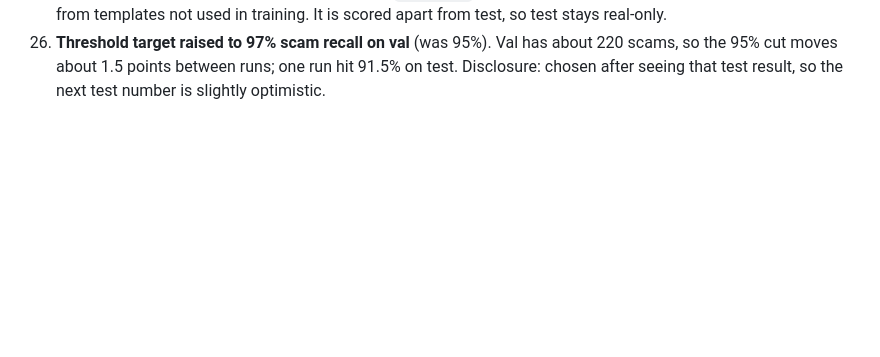
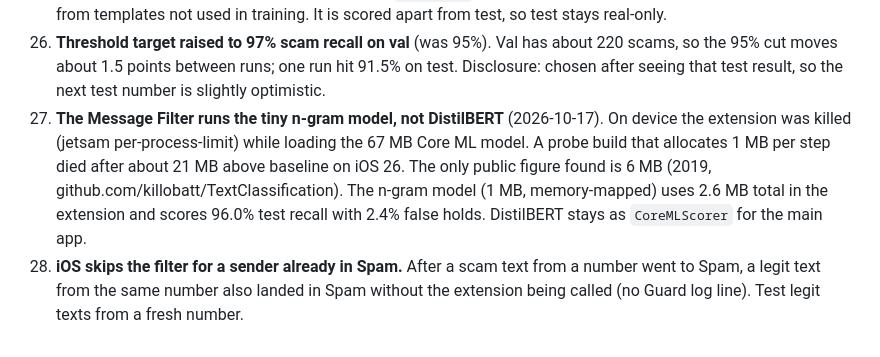
Before and after one commit to builtbyd3v/checkwithus, a Markdown page: ml/data/DECISIONS.md, the part around the change. GitHub-like rendering; blank space fills up the shorter version.

Commit message:
record on-device result: tiny Guard filters scam SMS at 2.6 MB, 11 ms

```diff
--- a/ml/data/DECISIONS.md
+++ b/ml/data/DECISIONS.md
@@ -34,3 +34,5 @@ Choices made while Dev was away. Each one is a default; change it and rerun `bui
 24. **New scam_type `investment`** for crypto and investment scams, including "wrong number" openers. The rule runs before romance and impostor. 25 synthetic rows added.
 25. **Probe set instead of synthetic rows in val/test.** `probe.csv` holds 40 synthetic rows (toll, investment, legit toll) from templates not used in training. It is scored apart from test, so test stays real-only.
 26. **Threshold target raised to 97% scam recall on val** (was 95%). Val has about 220 scams, so the 95% cut moves about 1.5 points between runs; one run hit 91.5% on test. Disclosure: chosen after seeing that test result, so the next test number is slightly optimistic.
+27. **The Message Filter runs the tiny n-gram model, not DistilBERT** (2026-10-17). On device the extension was killed (jetsam per-process-limit) while loading the 67 MB Core ML model. A probe build that allocates 1 MB per step died after about 21 MB above baseline on iOS 26. The only public figure found is 6 MB (2019, github.com/killobatt/TextClassification). The n-gram model (1 MB, memory-mapped) uses 2.6 MB total in the extension and scores 96.0% test recall with 2.4% false holds. DistilBERT stays as `CoreMLScorer` for the main app.
+28. **iOS skips the filter for a sender already in Spam.** After a scam text from a number went to Spam, a legit text from the same number also landed in Spam without the extension being called (no Guard log line). Test legit texts from a fresh number.
```
